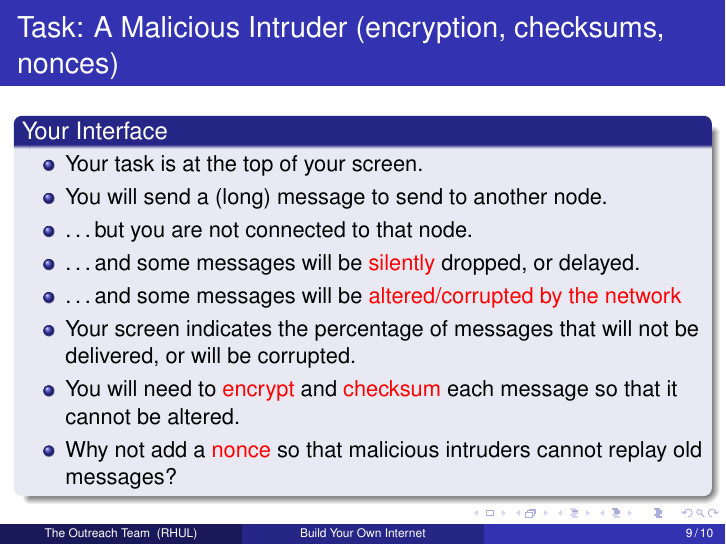
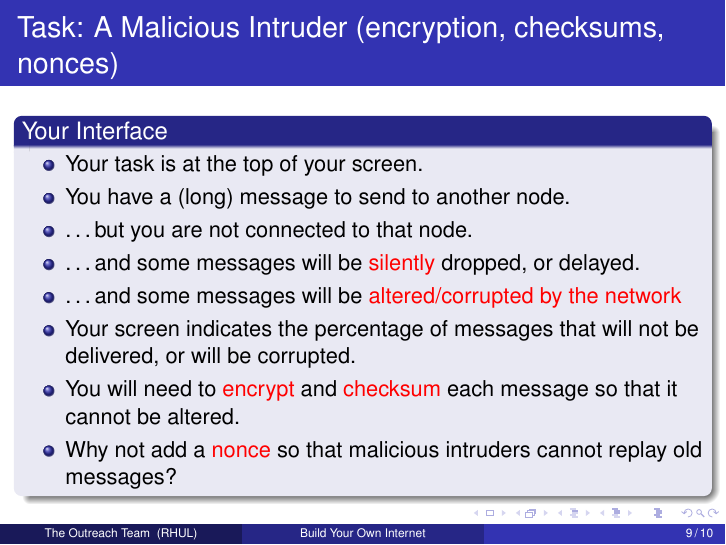
Before and after one commit to cyclingProfessor/humannetwork, LaTeX slides (Slides/Challenge.tex): page 11 of 12. Compiled offline with pdfLaTeX.

Commit message:
Fixed the grammar in the slides

```diff
--- a/Slides/Challenge.tex
+++ b/Slides/Challenge.tex
@@ -122,7 +122,7 @@ How can we build a Human Internet!
 \begin{block}{Your Interface}
 \begin{itemize}
 \item Your Task is on the top of your screen.
-\item You will send a (long) message to send to another node.
+\item You have a (long) message to send to another node.
 \item You will need to use the \alert{Split} button to break up long text.
 \item The \alert{Split} button will add fragment IDs (\alert{"n/m:"}) to each fragment.
 \item The received message can be reassembled by selecting all parts and pressing \alert{Merge}.
@@ -135,7 +135,7 @@ How can we build a Human Internet!
 \begin{block}{Your Interface}
 \begin{itemize}
 \item Your task is at the top of your screen.
-\item You will send a (long) message to send to another node.
+\item You have a (long) message to send to another node.
 \item \dots but you are not connected to that node.
 \item A \alert{!!} in the message splits a message header from the body.
 \item Message headers are copied to every fragment when you \alert{split}.
@@ -148,7 +148,7 @@ How can we build a Human Internet!
 \begin{block}{Your Interface}
 \begin{itemize}
 \item Your task is at the top of your screen.
-\item You will send a (long) message to send to another node.
+\item You have a (long) message to send to another node.
 \item \dots but you are not connected to that node.
 \item \dots and some messages will be \alert{silently} dropped, or delayed.
 \item Your screen indicates the percentage of messages that will not be delivered.
@@ -165,7 +165,7 @@ How can we build a Human Internet!
 \begin{block}{Your Interface}
 \begin{itemize}
 \item Your task is at the top of your screen.
-\item You will send a (long) message to send to another node.
+\item You have a (long) message to send to another node.
 \item \dots but you are not connected to that node.
 \item \dots and some messages will be \alert{silently} dropped, or delayed.
 \item \dots and some messages will be \alert{altered/corrupted by the network}
```
